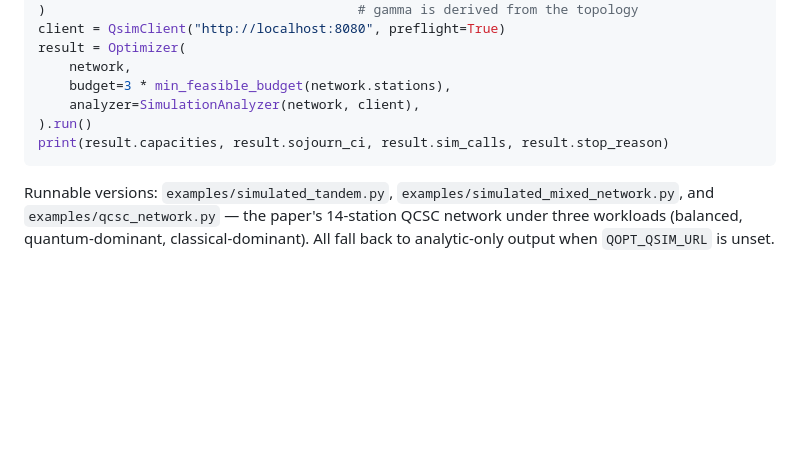
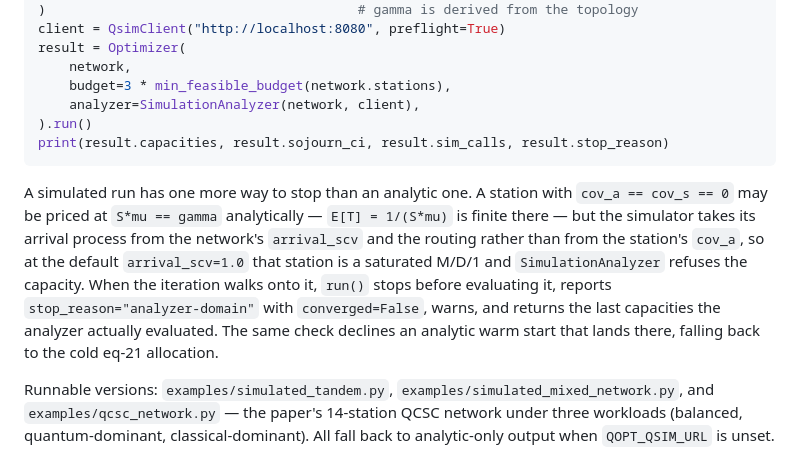
Before and after one commit to atantawi/quantum-optimizer, a Markdown page: README.md, the part around the change. Drawn GitHub-style; blank space fills up the shorter version.

Commit message:
docs: record the analyzer-domain stop in the specs and README
Ripple from the previous commit, in the three places that named
`stop_reason`'s values or described what a simulated run can do.

  * 2026-09-22 slope spec gains section 8.7, which specifies the guard:
    why the two domains differ, the two candidates that reach the
    boundary with the measured figures for each (zero POSTs from the warm
    start, 3 POSTs undamped, one ulp short at damping=0.5), the per-
    candidate behaviour table, and the two rejected alternatives.
  * 2026-07-29 simulation spec: section 6.7's `stop_reason` row gains the
    fourth value, with a dated amendment note pointing at 8.7. This is
    the spec that fixed the enum at three.
  * README's simulated-evaluation section gains the extra stop a
    stochastic run has, since the example beside it prints
    `result.stop_reason`.

Both doc self-checks pass and all four examples exit 0.

Co-Authored-By: Claude <209825114+claude[bot]@users.noreply.github.com>

````diff
--- a/README.md
+++ b/README.md
@@ -268,6 +268,16 @@ result = Optimizer(
 print(result.capacities, result.sojourn_ci, result.sim_calls, result.stop_reason)
 ```
 
+A simulated run has one more way to stop than an analytic one. A station with
+`cov_a == cov_s == 0` may be priced at `S*mu == gamma` analytically — `E[T] = 1/(S*mu)` is
+finite there — but the simulator takes its arrival process from the network's `arrival_scv`
+and the routing rather than from the station's `cov_a`, so at the default `arrival_scv=1.0`
+that station is a saturated M/D/1 and `SimulationAnalyzer` refuses the capacity. When the iteration
+walks onto it, `run()` stops before evaluating it, reports `stop_reason="analyzer-domain"`
+with `converged=False`, warns, and returns the last capacities the analyzer actually
+evaluated. The same check declines an analytic warm start that lands there, falling back to
+the cold eq-21 allocation.
+
 Runnable versions: `examples/simulated_tandem.py`,
 `examples/simulated_mixed_network.py`, and `examples/qcsc_network.py` — the paper's
 14-station QCSC network under three workloads (balanced, quantum-dominant,
````
Also changed, not shown: 2 other files.
